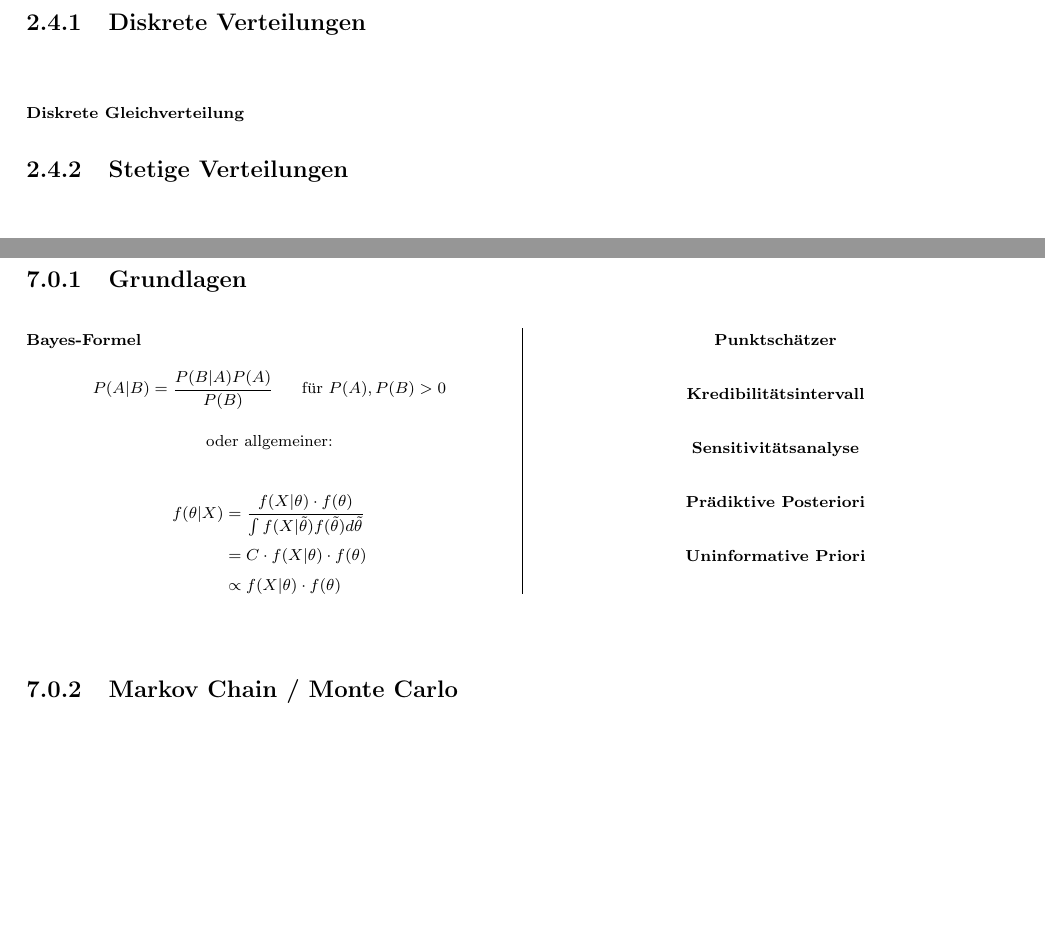
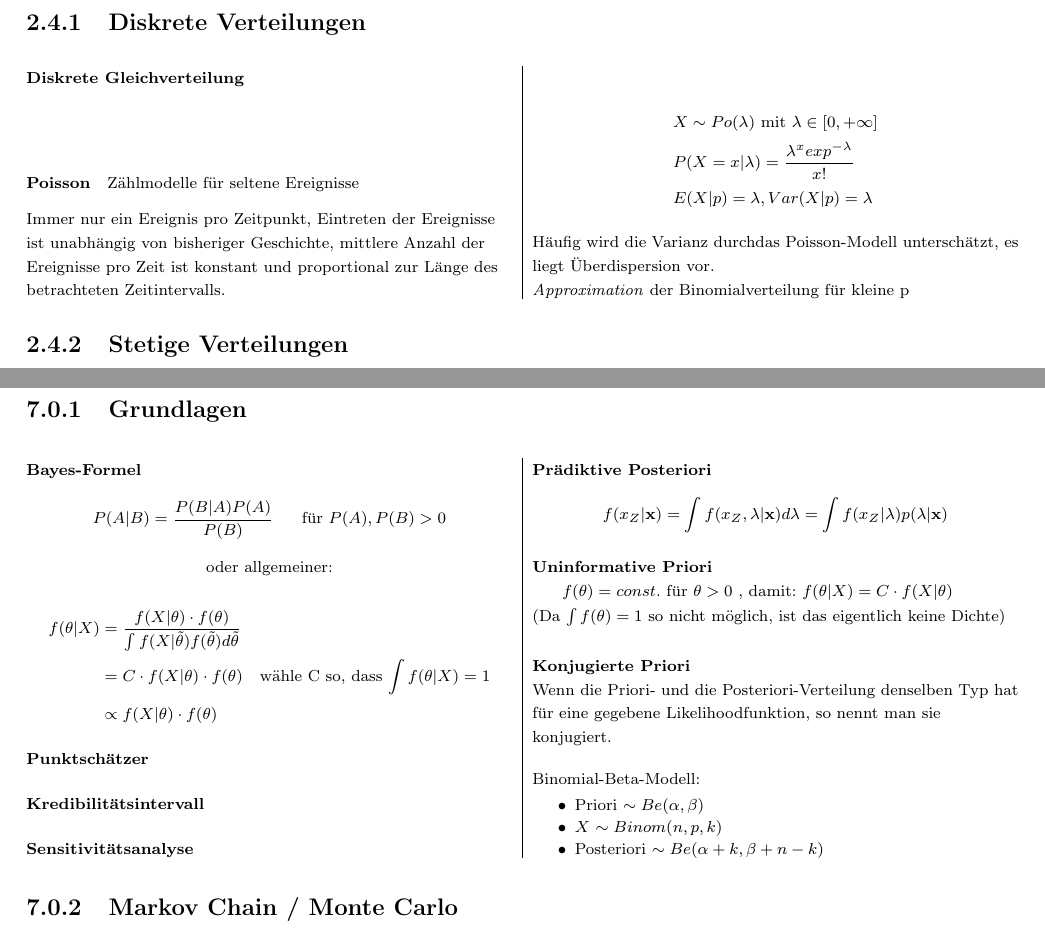
Before and after one commit to KatyFisch/statistics-cofo, a LaTeX document (fosa.tex): two parts of pages 6 and 8 of 8, joined at a grey line, cut so that both start at the same text, the shorter picture padded with empty space. Compiled offline with pdfLaTeX.

Commit message:
Einleitung und Poisson aus dem Bayes-Skript eingetragen

```diff
--- a/fosa.tex
+++ b/fosa.tex
@@ -25,6 +25,7 @@
 \onehalfspacing
 \usepackage[hidelinks]{hyperref}
 \usepackage[all]{nowidow} %funktioniert nicht....
+\setlength\parindent{0pt}
 
 %Hier sind die unterschiedlichen Ausführlichkeitsgrade definiert
 \includecomment{Extensiv}
@@ -44,6 +45,9 @@
     backgroundcolor=white}
 \specialcomment{Beweis}{\begin{mdframed}[style=MyFrame] Beweis: \ \\}{\end{mdframed}}
 \specialcomment{Rechreg}{\noindent \textit{Rechenregeln:} \begin{itemize}[nosep,label=$\star$] }{\end{itemize}}
+\renewcommand\ThisComment[1]{% Fix for Umlauts in comments
+  \immediate\write\CommentStream{\unexpanded{#1}}%
+}
 
 % Hier die Ausführlichkeit bestimmen:
 %\excludecomment{Extensiv}
@@ -538,7 +542,23 @@ $$P(A|B)=\frac{P(B|A)P(A)}{P(B)} \hspace{0.5cm} \text{für } P(A), P(B) > 0$$
 
   \paragraph{Diskrete Gleichverteilung}
 
+  \paragraph{Poisson}
+  Zählmodelle für seltene Ereignisse
 
+\begin{Annahmen}
+\noindent Immer nur ein Ereignis pro Zeitpunkt, Eintreten der Ereignisse ist unabhängig von bisheriger Geschichte, mittlere Anzahl der Ereignisse pro Zeit ist konstant und proportional zur Länge des betrachteten Zeitintervalls.
+
+\end{Annahmen}
+
+  \begin{align*}
+    & X \sim Po(\lambda) \text{ mit } \lambda \in \left[ 0, + \infty \right] \\
+    & P(X=x|\lambda) =\frac{\lambda^x exp^{-\lambda}}{x!} \\
+    & E(X|p) = \lambda , Var(X|p) = \lambda
+  \end{align*}
+
+\noindent Häufig wird die Varianz durchdas Poisson-Modell unterschätzt, es liegt Überdispersion vor.
+
+\noindent  \textit{Approximation} der Binomialverteilung für kleine p
 
 \end{multicols}
 
@@ -695,17 +715,18 @@ Wertebereich: $0 \le R^2 \le 1$
 
 \begin{multicols}{2}[\subsubsection{Grundlagen}][4cm]
 
-  \paragraph{Bayes-Formel}
-  $$P(A|B)=\frac{P(B|A)P(A)}{P(B)} \hspace{0.5cm} \text{für } P(A), P(B) > 0$$
+\paragraph{Bayes-Formel}
+$$P(A|B)=\frac{P(B|A)P(A)}{P(B)} \hspace{0.5cm} \text{für } P(A), P(B) > 0$$
 
-  \center  oder allgemeiner:
+\begin{center}oder allgemeiner:\end{center}
+
+\vspace{-1 em}
 
 \begin{align*}
   f(\theta | X) &= \frac{f(X | \theta ) \cdot f(\theta)}{\int f(X|\tilde{\theta}) f(\tilde{\theta})  d \tilde{\theta}}\\
-  &= C \cdot f(X | \theta ) \cdot f(\theta) \\
+  &= C \cdot f(X | \theta ) \cdot f(\theta) \hspace{1 em} \text{wähle C so, dass $\int f(\theta | X)=1$} \\
   &\propto f(X | \theta ) \cdot f(\theta)
 \end{align*}
-
 
 \paragraph{Punktschätzer}
 
@@ -715,10 +736,33 @@ Wertebereich: $0 \le R^2 \le 1$
 
 \paragraph{Prädiktive Posteriori}
 
-\paragraph{Uninformative Priori}
+$$f(x_Z|\mathbf{x}) =\int f(x_Z, \lambda|\mathbf{x})d\lambda = \int f(x_Z|\lambda)p(\lambda|\mathbf{x})$$
+
+\paragraph{Uninformative Priori} ~\\
+
+$f(\theta)=const. \text{ für } \theta > 0$
+,  damit:
+ $f(\theta | X) = C \cdot f(X | \theta )$
+
+\noindent (Da $\int f(\theta) =1$ so nicht möglich, ist das eigentlich keine Dichte)
 
 \paragraph{Konjugierte Priori}
 
+\begin{Extensiv}
+~\\
+  \noindent Wenn die Priori- und die Posteriori-Verteilung denselben Typ hat für eine gegebene Likelihoodfunktion, so nennt man sie konjugiert.
+
+\end{Extensiv}
+
+\vspace{1 em}
+\noindent Binomial-Beta-Modell: \begin{itemize}
+  \vspace{-0.7 em}
+\setlength\itemsep{-0.7 em}
+\item Priori $ \sim Be(\alpha,\beta)$
+\item $X$ $ \sim Binom(n,p,k)$
+\item Posteriori $\sim Be(\alpha + k, \beta + n - k)$
+
+\end{itemize}
 
 \end{multicols}
 
```
